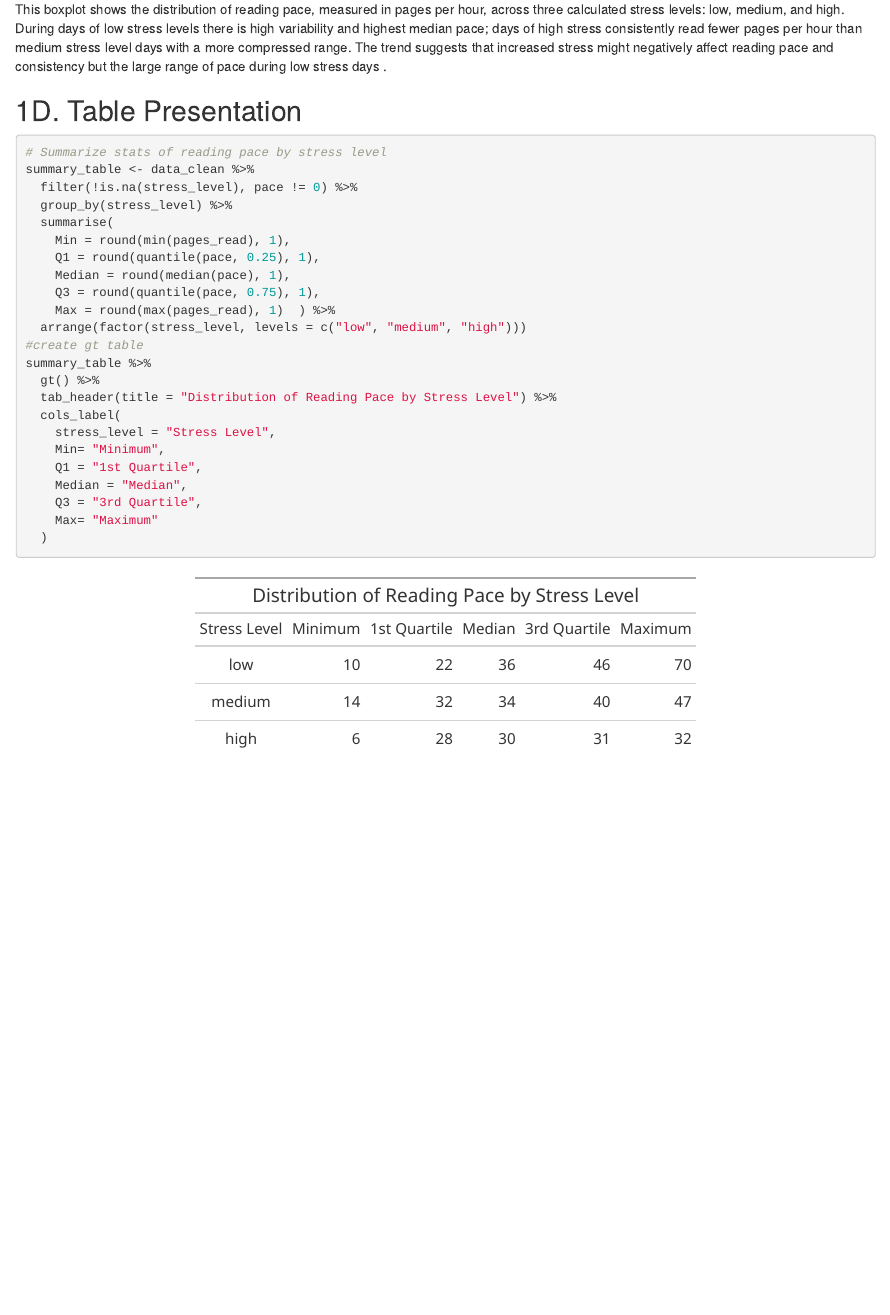
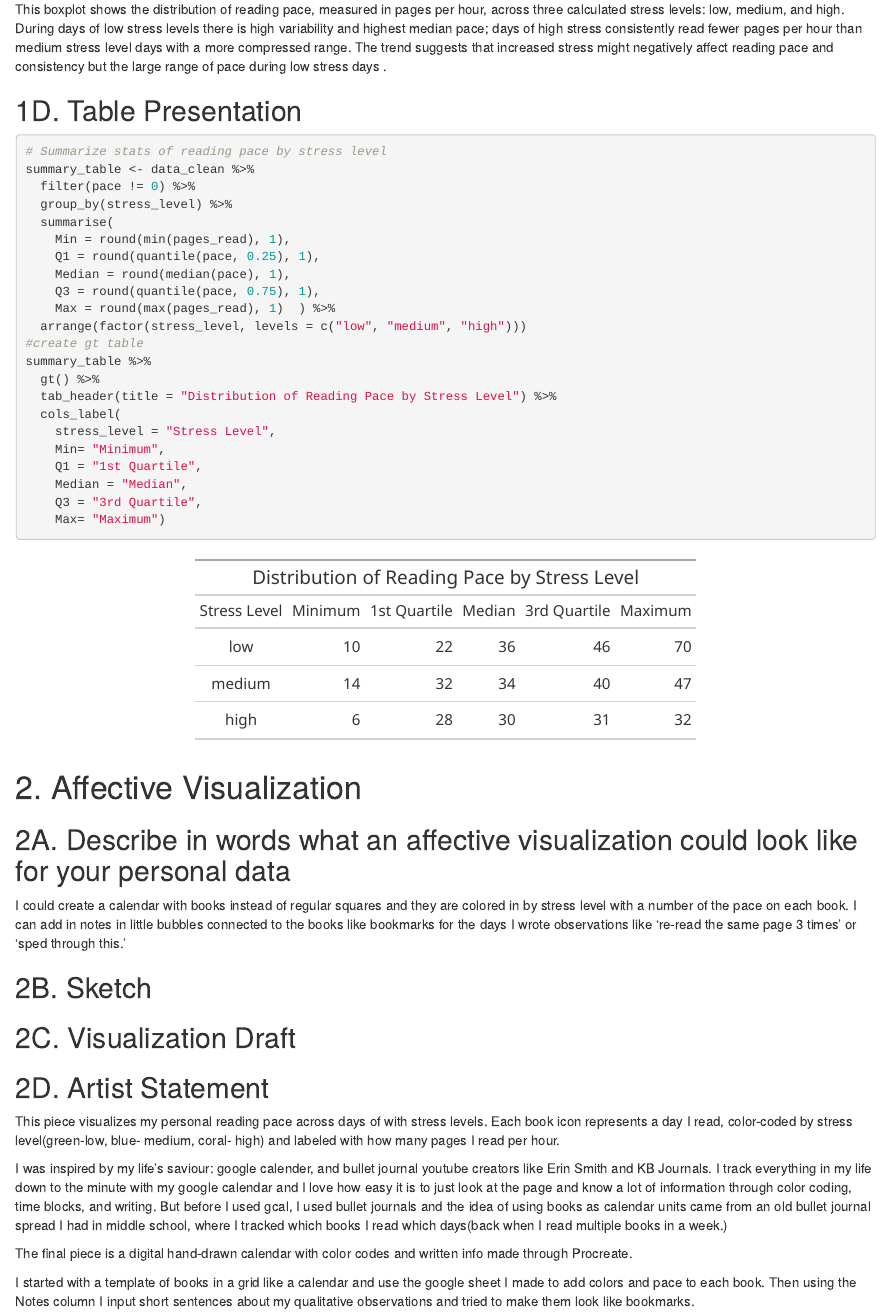
Before and after one commit to sanjanasujeet/ENVS-193DS_homework-03, an R Markdown document (homework-03.Rmd): the page in a window 1100 px wide, from 4070 px down before the commit and from 4120 px down after it, so that both start at the same text. The pictures show the output file homework-03.html that the author committed with the source, opened offline.

Commit message:
working on the written portion (not the drawings) for 2A and 2D for the affective visualization section

````diff
--- a/homework-03.Rmd
+++ b/homework-03.Rmd
@@ -122,7 +123,7 @@ This boxplot shows the distribution of reading pace, measured in pages per hour,
 ```{r}
 # Summarize stats of reading pace by stress level
 summary_table <- data_clean %>%
-  filter(!is.na(stress_level), pace != 0) %>%
+  filter(pace != 0) %>%
   group_by(stress_level) %>%
   summarise(
     Min = round(min(pages_read), 1),
@@ -141,7 +142,25 @@ summary_table %>%
     Q1 = "1st Quartile",
     Median = "Median",
     Q3 = "3rd Quartile",
-    Max= "Maximum"
-  )
+    Max= "Maximum")
 
 ```
+
+# 2. Affective Visualization
+## 2A. Describe in words what an affective visualization could look like for your personal data
+
+I could create a calendar with books instead of regular squares and they are colored in by stress level with a number of the pace on each book. I can add in notes in little bubbles connected to the books like bookmarks for the days I wrote observations like 're-read the same page 3 times' or 'sped through this.'
+
+## 2B. Sketch
+
+## 2C. Visualization Draft
+
+## 2D. Artist Statement
+
+This piece visualizes my personal reading pace across days of with stress levels. Each book icon represents a day I read, color-coded by stress level(green-low, blue- medium, coral- high) and labeled with how many pages I read per hour.
+
+I was inspired by my life's saviour: google calender, and bullet journal youtube creators like Erin Smith and KB Journals. I track everything in my life down to the minute with my google calendar and I love how easy it is to just look at the page and know a lot of information through color coding, time blocks, and writing. But before I used gcal, I used bullet journals and the idea of using books as calendar units came from an old bullet journal spread I had in middle school, where I tracked which books I read which days(back when I read multiple books in a week.)
+
+The final piece is a digital hand-drawn calendar with color codes and written info made through Procreate.
+
+I started with a template of books in a grid like a calendar and use the google sheet I made to add colors and pace to each book. Then using the Notes column I input short sentences about my qualitative observations and tried to make them look like bookmarks.
````
Also changed, not shown: homework-03.html, homework-03.Rmd (1 more changed lines).
